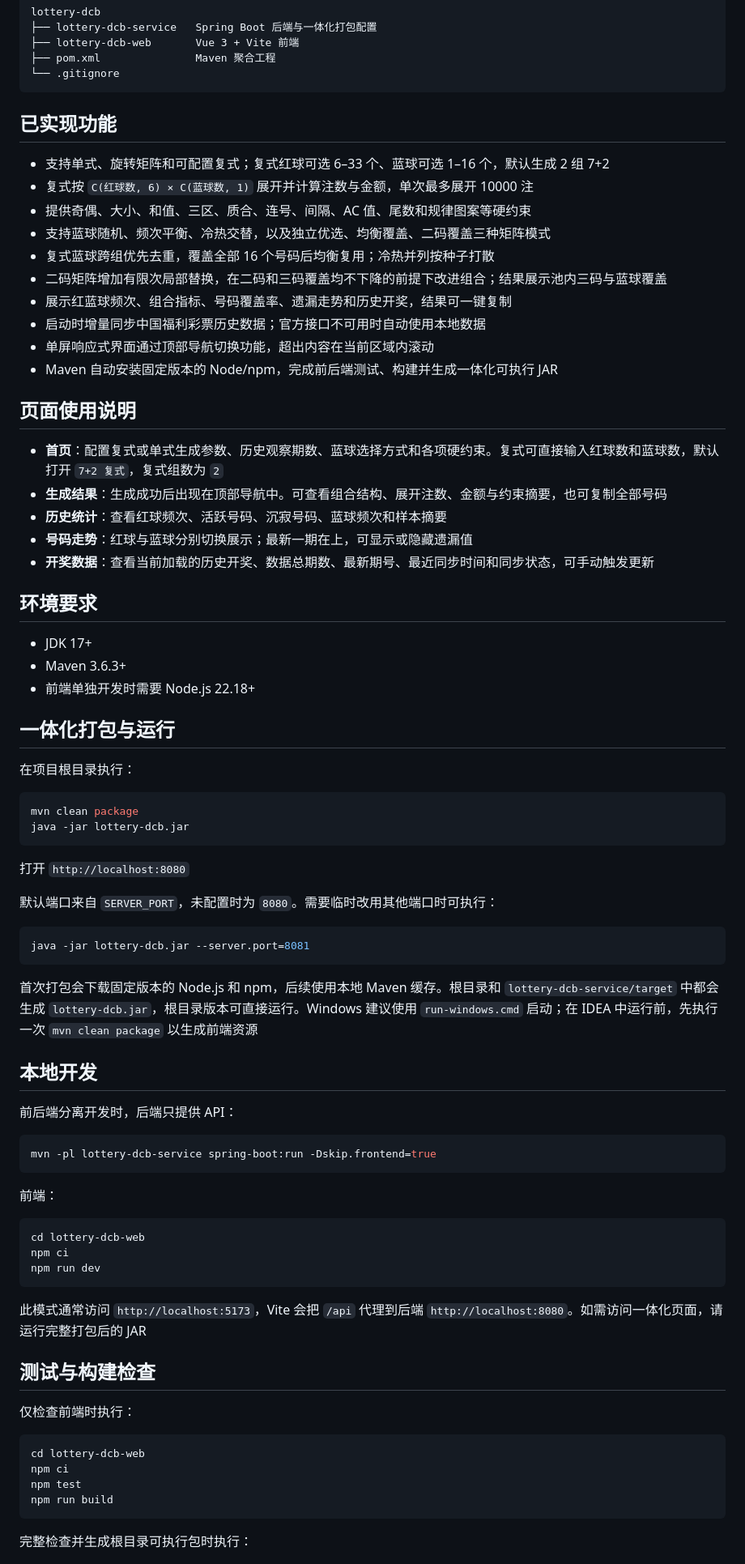
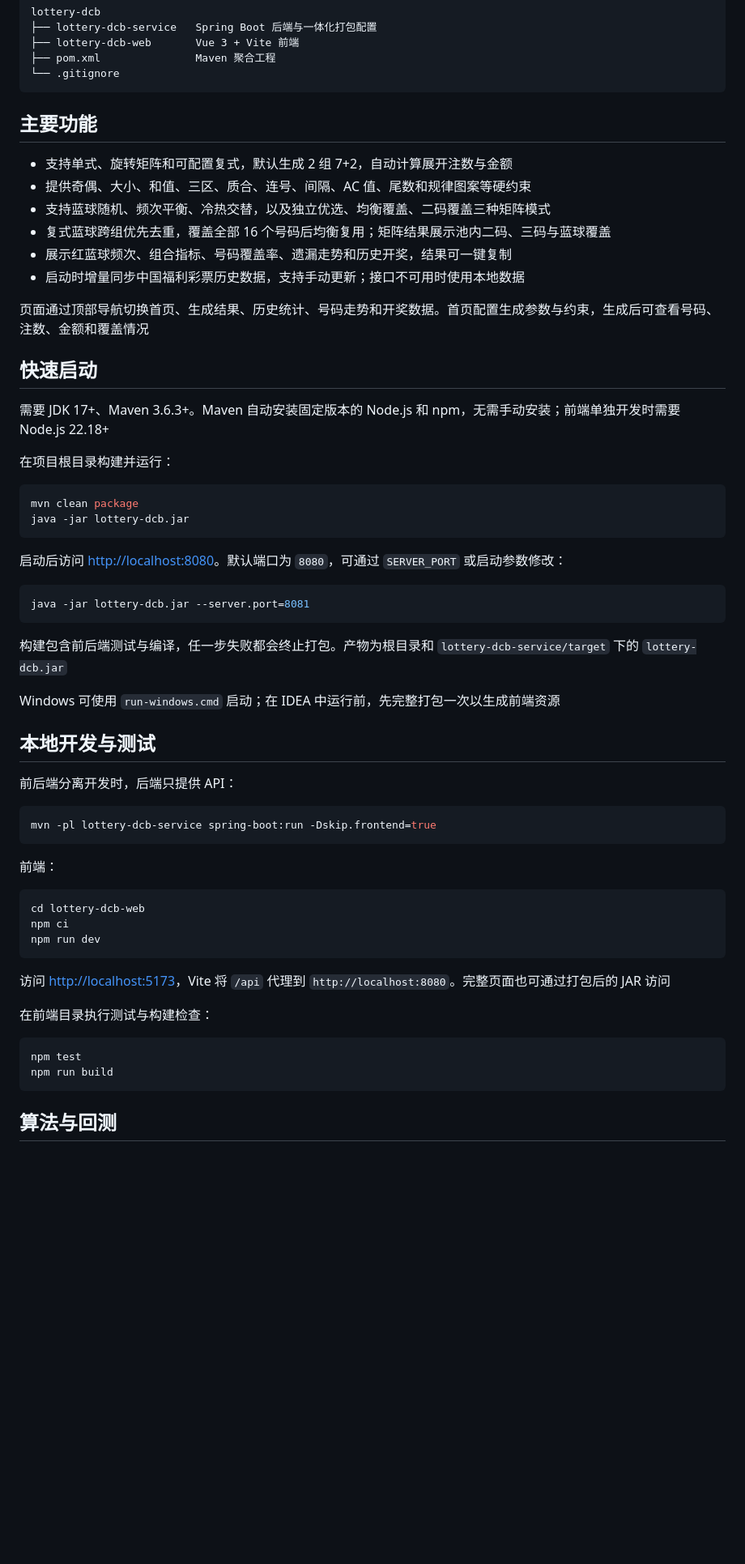
Before and after one commit to qqyg000/lottery-dcb, a Markdown page: README.md, the part around one of its changes. Shown at 81% size. Drawn GitHub-style; blank space fills up the shorter version.

````diff
--- a/README.md
+++ b/README.md
@@ -14,55 +14,39 @@ lottery-dcb
 └── .gitignore
 ```
 
-## 已实现功能
+## 主要功能
 
-- 支持单式、旋转矩阵和可配置复式；复式红球可选 6–33 个、蓝球可选 1–16 个，默认生成 2 组 7+2
-- 复式按 `C(红球数, 6) × C(蓝球数, 1)` 展开并计算注数与金额，单次最多展开 10000 注
+- 支持单式、旋转矩阵和可配置复式，默认生成 2 组 7+2，自动计算展开注数与金额
 - 提供奇偶、大小、和值、三区、质合、连号、间隔、AC 值、尾数和规律图案等硬约束
 - 支持蓝球随机、频次平衡、冷热交替，以及独立优选、均衡覆盖、二码覆盖三种矩阵模式
-- 复式蓝球跨组优先去重，覆盖全部 16 个号码后均衡复用；冷热并列按种子打散
-- 二码矩阵增加有限次局部替换，在二码和三码覆盖均不下降的前提下改进组合；结果展示池内三码与蓝球覆盖
+- 复式蓝球跨组优先去重，覆盖全部 16 个号码后均衡复用；矩阵结果展示池内二码、三码与蓝球覆盖
 - 展示红蓝球频次、组合指标、号码覆盖率、遗漏走势和历史开奖，结果可一键复制
-- 启动时增量同步中国福利彩票历史数据；官方接口不可用时自动使用本地数据
-- 单屏响应式界面通过顶部导航切换功能，超出内容在当前区域内滚动
-- Maven 自动安装固定版本的 Node/npm，完成前后端测试、构建并生成一体化可执行 JAR
+- 启动时增量同步中国福利彩票历史数据，支持手动更新；接口不可用时使用本地数据
 
-## 页面使用说明
+页面通过顶部导航切换首页、生成结果、历史统计、号码走势和开奖数据。首页配置生成参数与约束，生成后可查看号码、注数、金额和覆盖情况
 
-- **首页**：配置复式或单式生成参数、历史观察期数、蓝球选择方式和各项硬约束。复式可直接输入红球数和蓝球数，默认打开 `7+2 复式`，复式组数为 `2`
-- **生成结果**：生成成功后出现在顶部导航中。可查看组合结构、展开注数、金额与约束摘要，也可复制全部号码
-- **历史统计**：查看红球频次、活跃号码、沉寂号码、蓝球频次和样本摘要
-- **号码走势**：红球与蓝球分别切换展示；最新一期在上，可显示或隐藏遗漏值
-- **开奖数据**：查看当前加载的历史开奖、数据总期数、最新期号、最近同步时间和同步状态，可手动触发更新
+## 快速启动
 
+需要 JDK 17+、Maven 3.6.3+。Maven 自动安装固定版本的 Node.js 和 npm，无需手动安装；前端单独开发时需要 Node.js 22.18+
 
-## 环境要求
-
-- JDK 17+
-- Maven 3.6.3+
-- 前端单独开发时需要 Node.js 22.18+
-
-## 一体化打包与运行
-
-在项目根目录执行：
+在项目根目录构建并运行：
 
 ```bash
 mvn clean package
 java -jar lottery-dcb.jar
 ```
 
-打开 `http://localhost:8080`
-
-默认端口来自 `SERVER_PORT`，未配置时为 `8080`。需要临时改用其他端口时可执行：
+启动后访问 <http://localhost:8080>。默认端口为 `8080`，可通过 `SERVER_PORT` 或启动参数修改：
 
 ```bash
 java -jar lottery-dcb.jar --server.port=8081
 ```
 
-首次打包会下载固定版本的 Node.js 和 npm，后续使用本地 Maven 缓存。根目录和 `lottery-dcb-service/target` 中都会生成 `lottery-dcb.jar`，根目录版本可直接运行。Windows 建议使用 `run-windows.cmd` 启动；在 IDEA 中运行前，先执行一次 `mvn clean package` 以生成前端资源
+构建包含前后端测试与编译，任一步失败都会终止打包。产物为根目录和 `lottery-dcb-service/target` 下的 `lottery-dcb.jar`
 
+Windows 可使用 `run-windows.cmd` 启动；在 IDEA 中运行前，先完整打包一次以生成前端资源
 
-## 本地开发
+## 本地开发与测试
 
 前后端分离开发时，后端只提供 API：
 
@@ -78,19 +62,14 @@ npm ci
 npm run dev
 ```
 
-此模式通常访问 `http://localhost:5173`，Vite 会把 `/api` 代理到后端 `http://localhost:8080`。如需访问一体化页面，请运行完整打包后的 JAR
+访问 <http://localhost:5173>，Vite 将 `/api` 代理到 `http://localhost:8080`。完整页面也可通过打包后的 JAR 访问
 
-
-## 测试与构建检查
-
-仅检查前端时执行：
+在前端目录执行测试与构建检查：
 
 ```bash
-cd lottery-dcb-web
-npm ci
 npm test
 npm run build
 ```
 
-完整检查并生成根目录可执行包时执行：
+## 算法与回测
 
````
Also changed, not shown: other parts of README.md (+11 -39 lines).
